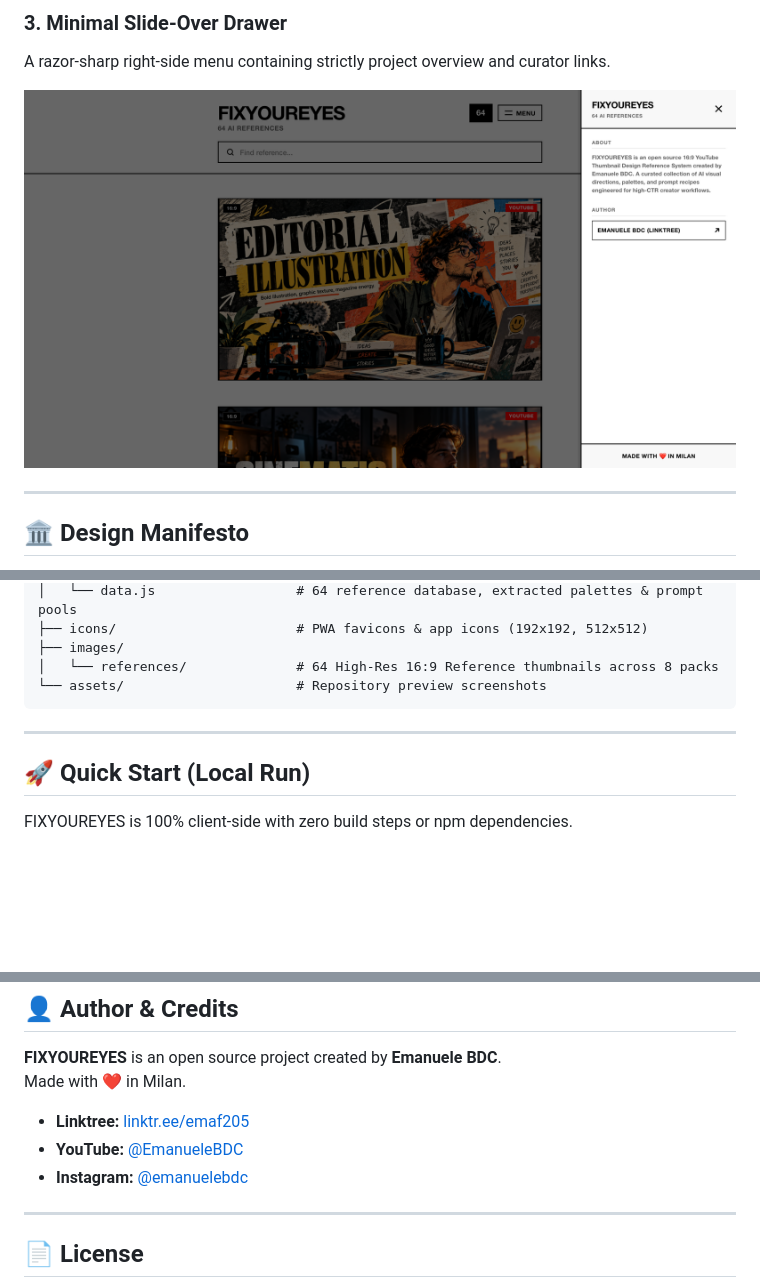
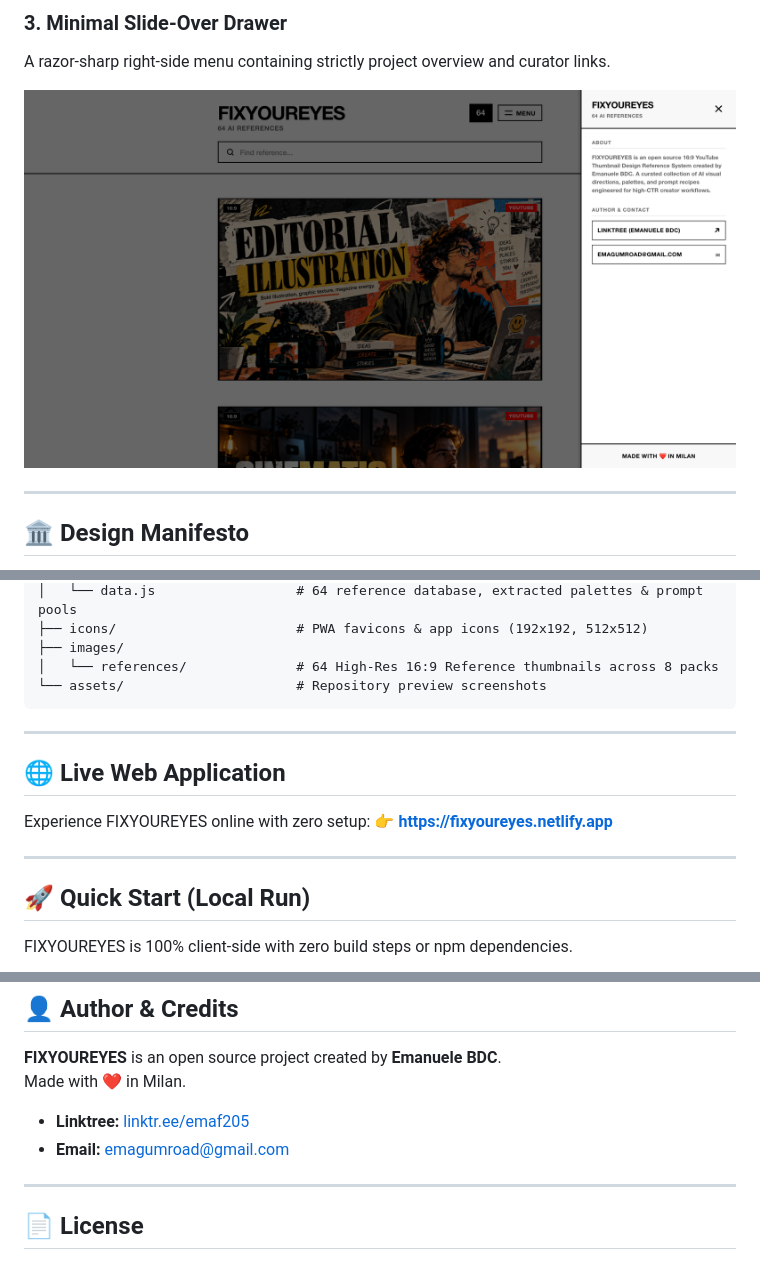
Before and after one commit to emaf205/FIXYOUREYES, a Markdown page: README.md, 3 parts joined by grey strips. GitHub-like rendering; pictures changed too: assets/fixyoureyes-menu-preview.png; blank space fills up the shorter version.

Commit message:
docs: update README with Netlify live demo link, screenshots and contact details

```diff
--- a/README.md
+++ b/README.md
@@ -87,6 +90,13 @@ FIXYOUREYES/
 
 ---
 
+## 🌐 Live Web Application
+
+Experience FIXYOUREYES online with zero setup:
+👉 **[https://fixyoureyes.netlify.app](https://fixyoureyes.netlify.app)**
+
+---
+
 ## 🚀 Quick Start (Local Run)
 
 FIXYOUREYES is 100% client-side with zero build steps or npm dependencies.
@@ -140,8 +150,7 @@ Or serve with any static web server (Node `npx serve`, Caddy, Nginx, or Netlify)
 Made with ❤️ in Milan.
 
 - **Linktree:** [linktr.ee/emaf205](https://linktr.ee/emaf205)
-- **YouTube:** [@EmanueleBDC](https://youtube.com/@EmanueleBDC)
-- **Instagram:** [@emanuelebdc](https://instagram.com/emanuelebdc)
+- **Email:** [emagumroad@gmail.com](mailto:emagumroad@gmail.com)
 
 ---
 
```
Also changed, not shown: other parts of README.md (+3 -0 lines), assets/fixyoureyes-home-preview.png, assets/fixyoureyes-modal-preview.png.
